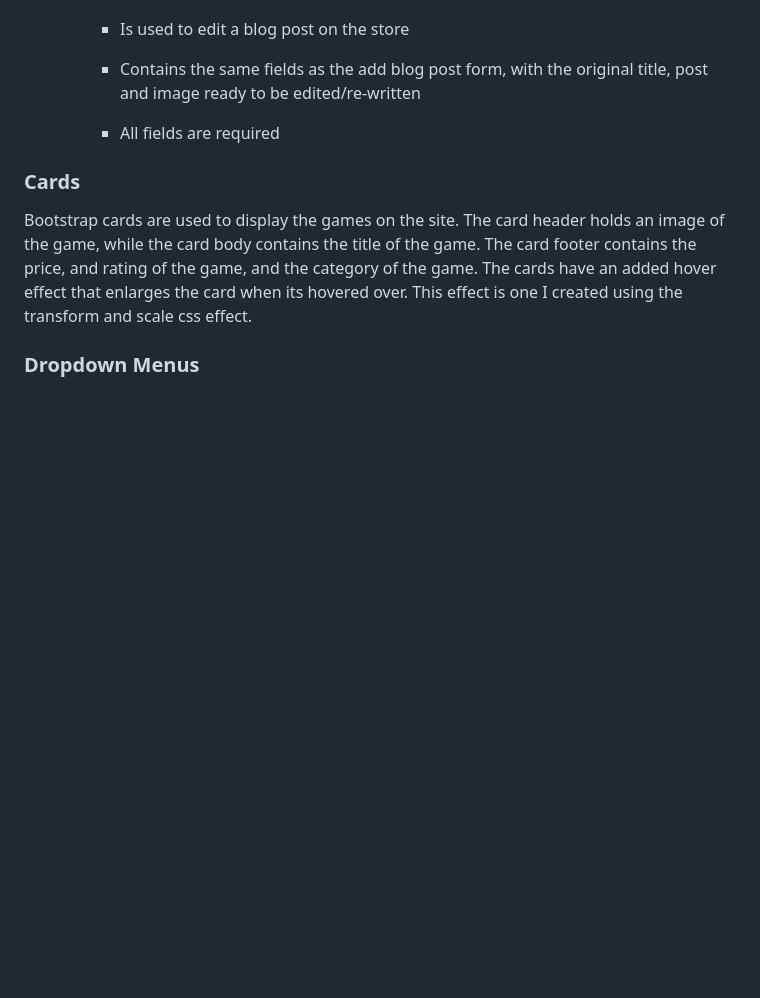
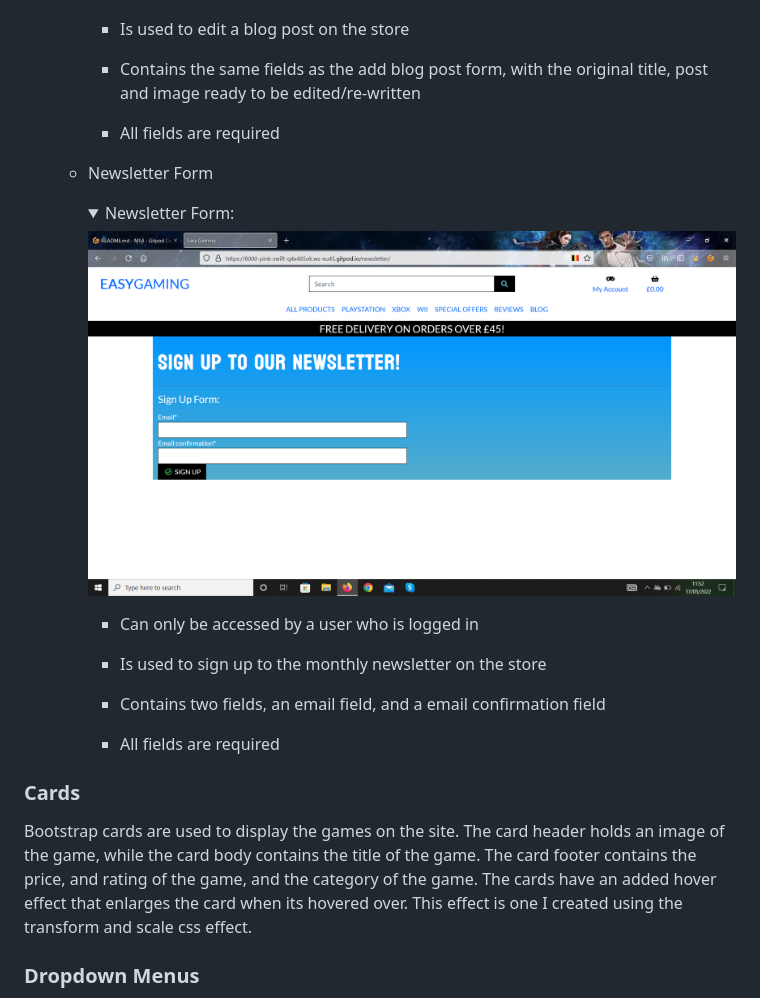
Before and after one commit to AJWest22/MS4, a Markdown page: README.md, the part around the change. GitHub-like rendering; pictures changed too: media/newsletter-form.png (added); folded sections open; blank space fills up the shorter version.

Commit message:
Update form section on README

```diff
--- a/README.md
+++ b/README.md
@@ -536,6 +536,21 @@ There are several code features used to give the site functionality, these inclu
     - All fields are required
 
 
+  - Newsletter Form
+
+      <details><summary>Newsletter Form:</summary>
+        <img src="/media/newsletter-form.png">
+      </details>
+
+    - Can only be accessed by a user who is logged in
+
+    - Is used to sign up to the monthly newsletter on the store
+
+    - Contains two fields, an email field, and a email confirmation field
+
+    - All fields are required
+
+
 ### Cards
 
 Bootstrap cards are used to display the games on the site. The card header holds an image of the game, while the card body contains the title of the game. The card footer contains the price, and rating of the game, and the category of the game. The cards have an added hover effect that enlarges the card when its hovered over. This effect is one I created using the transform and scale css effect.
```
